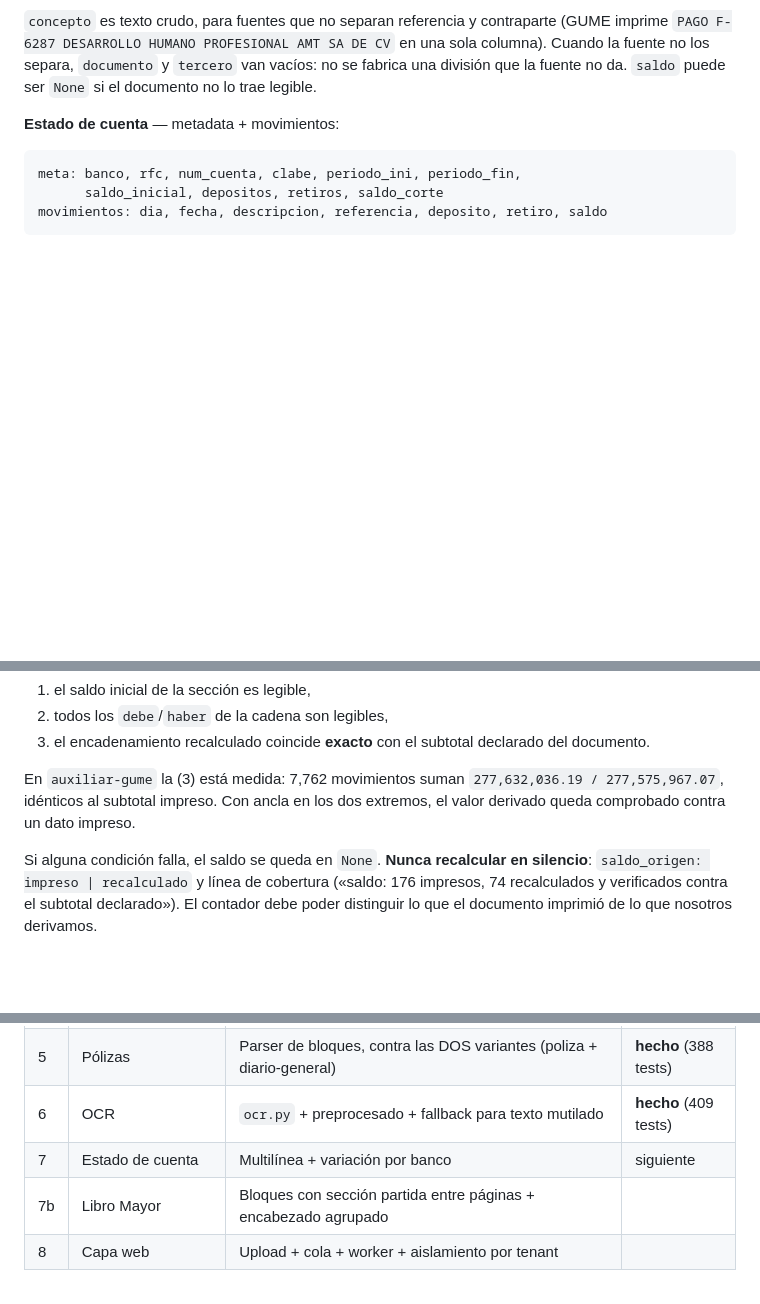
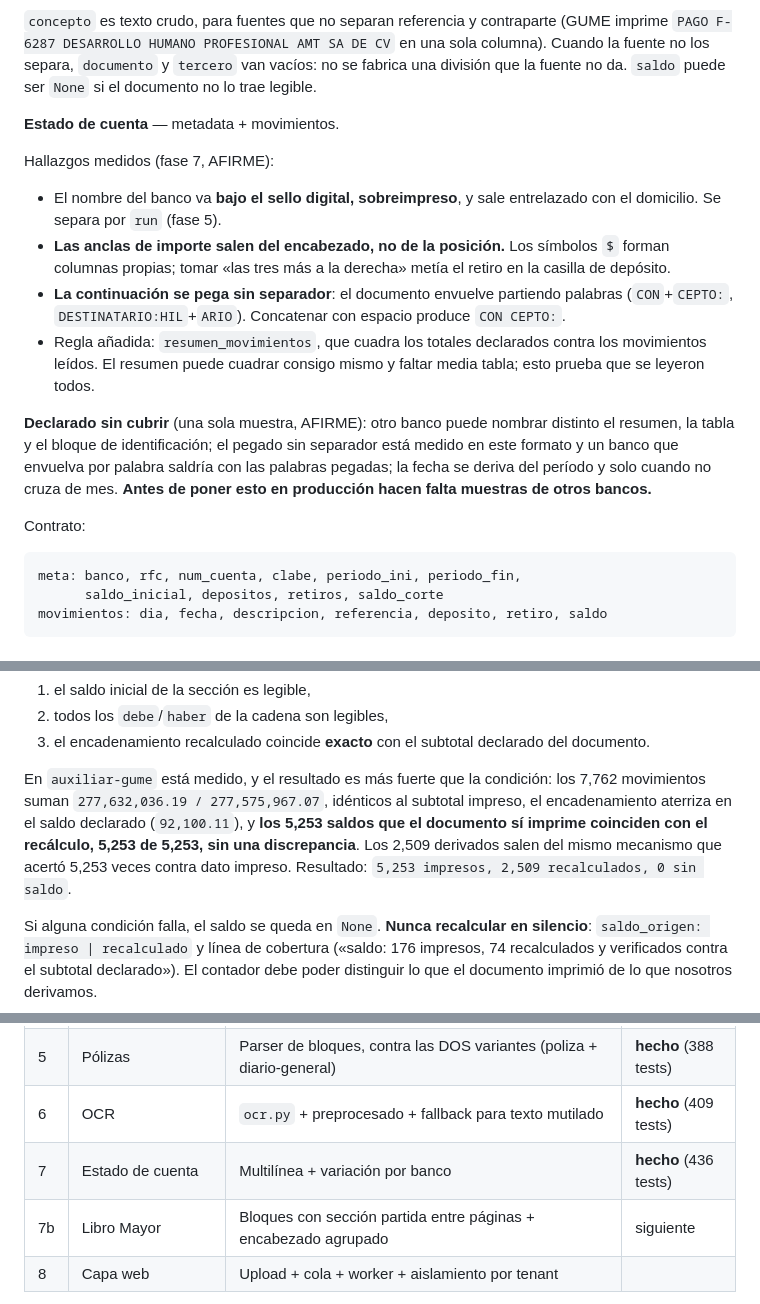
Before and after one commit to albertovsdev/cp-pdf, a Markdown page: PLAN.md, 3 parts joined by grey strips. Rendered like a GitHub page; blank space fills up the shorter version.

Commit message:
docs: fase 7, evidencia del recalculo, limitacion de un solo banco

````diff
--- a/PLAN.md
+++ b/PLAN.md
@@ -163,7 +163,29 @@ SA DE CV` en una sola columna). Cuando la fuente no los separa,
 `documento` y `tercero` van vacíos: no se fabrica una división que la
 fuente no da. `saldo` puede ser `None` si el documento no lo trae legible.
 
-**Estado de cuenta** — metadata + movimientos:
+**Estado de cuenta** — metadata + movimientos.
+
+Hallazgos medidos (fase 7, AFIRME):
+- El nombre del banco va **bajo el sello digital, sobreimpreso**, y sale
+  entrelazado con el domicilio. Se separa por `run` (fase 5).
+- **Las anclas de importe salen del encabezado, no de la posición.** Los
+  símbolos `$` forman columnas propias; tomar «las tres más a la derecha»
+  metía el retiro en la casilla de depósito.
+- **La continuación se pega sin separador**: el documento envuelve
+  partiendo palabras (`CON`+`CEPTO:`, `DESTINATARIO:HIL`+`ARIO`).
+  Concatenar con espacio produce `CON CEPTO:`.
+- Regla añadida: `resumen_movimientos`, que cuadra los totales declarados
+  contra los movimientos leídos. El resumen puede cuadrar consigo mismo y
+  faltar media tabla; esto prueba que se leyeron todos.
+
+**Declarado sin cubrir** (una sola muestra, AFIRME): otro banco puede
+nombrar distinto el resumen, la tabla y el bloque de identificación; el
+pegado sin separador está medido en este formato y un banco que envuelva
+por palabra saldría con las palabras pegadas; la fecha se deriva del
+período y solo cuando no cruza de mes.
+**Antes de poner esto en producción hacen falta muestras de otros bancos.**
+
+Contrato:
 
 ```
 meta: banco, rfc, num_cuenta, clabe, periodo_ini, periodo_fin,
@@ -412,10 +434,13 @@ las tres condiciones, comprobadas y no supuestas:
 3. el encadenamiento recalculado coincide **exacto** con el subtotal
    declarado del documento.
 
-En `auxiliar-gume` la (3) está medida: 7,762 movimientos suman
-`277,632,036.19 / 277,575,967.07`, idénticos al subtotal impreso. Con ancla
-en los dos extremos, el valor derivado queda comprobado contra un dato
-impreso.
+En `auxiliar-gume` está medido, y el resultado es más fuerte que la
+condición: los 7,762 movimientos suman `277,632,036.19 / 277,575,967.07`,
+idénticos al subtotal impreso, el encadenamiento aterriza en el saldo
+declarado (`92,100.11`), y **los 5,253 saldos que el documento sí imprime
+coinciden con el recálculo, 5,253 de 5,253, sin una discrepancia**. Los
+2,509 derivados salen del mismo mecanismo que acertó 5,253 veces contra
+dato impreso. Resultado: `5,253 impresos, 2,509 recalculados, 0 sin saldo`.
 
 Si alguna condición falla, el saldo se queda en `None`. **Nunca recalcular
 en silencio**: `saldo_origen: impreso | recalculado` y línea de cobertura
@@ -582,8 +607,8 @@ cp-pdf/
 | 4b | Plantillas | Fingerprint + store + asistente de mapeo, ligado al tenant | **hecho** (327 tests) |
 | 5 | Pólizas | Parser de bloques, contra las DOS variantes (poliza + diario-general) | **hecho** (388 tests) |
 | 6 | OCR | `ocr.py` + preprocesado + fallback para texto mutilado | **hecho** (409 tests) |
-| 7 | Estado de cuenta | Multilínea + variación por banco | siguiente |
-| 7b | Libro Mayor | Bloques con sección partida entre páginas + encabezado agrupado | |
+| 7 | Estado de cuenta | Multilínea + variación por banco | **hecho** (436 tests) |
+| 7b | Libro Mayor | Bloques con sección partida entre páginas + encabezado agrupado | siguiente |
 | 8 | Capa web | Upload + cola + worker + aislamiento por tenant | |
 
 La fase 3 es la balanza variante y no el auxiliar **a propósito**:
````
